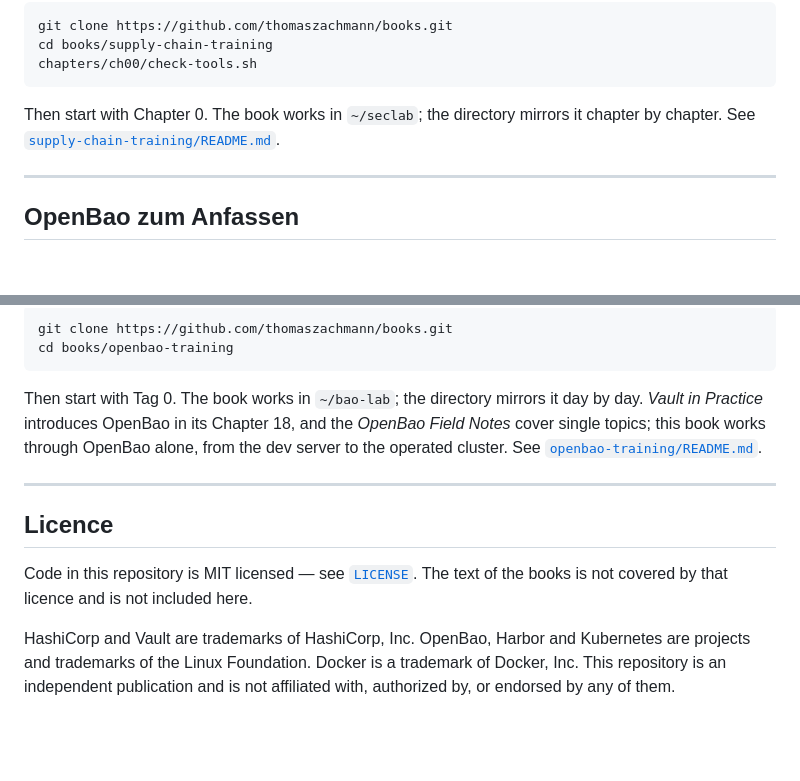
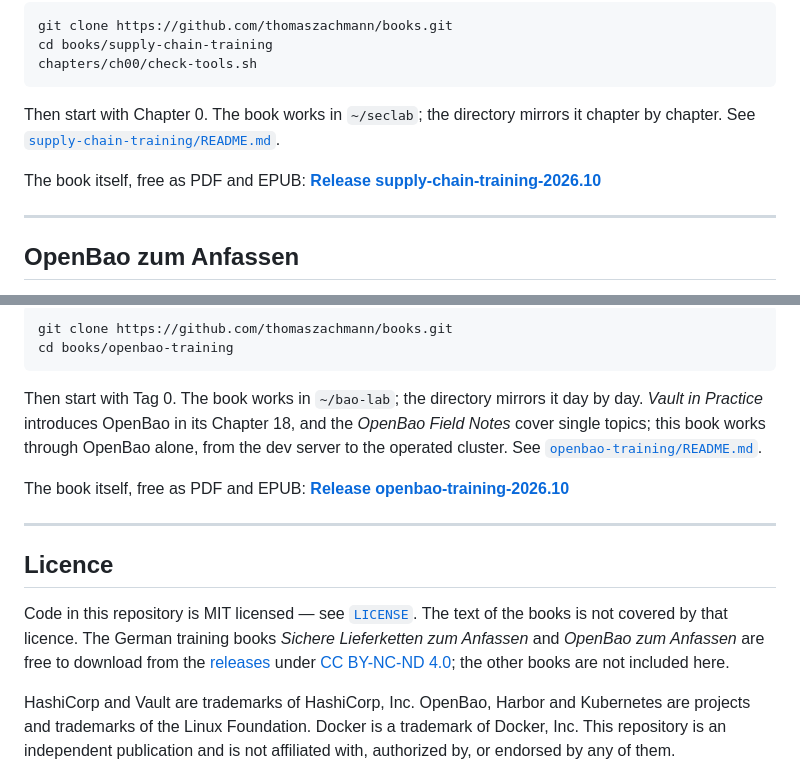
Before and after one commit to thomaszachmann/books, a Markdown page: README.md, 2 parts joined by grey strips. Rendered like a GitHub page; blank space fills up the shorter version.

```diff
--- a/README.md
+++ b/README.md
@@ -114,6 +114,9 @@ Then start with Chapter 0. The book works in `~/seclab`; the directory
 mirrors it chapter by chapter. See
 [`supply-chain-training/README.md`](supply-chain-training/README.md).
 
+The book itself, free as PDF and EPUB:
+**[Release supply-chain-training-2026.10](https://github.com/thomaszachmann/books/releases/tag/supply-chain-training-2026.10)**
+
 ---
 
 ## OpenBao zum Anfassen
@@ -139,12 +142,19 @@ Chapter 18, and the *OpenBao Field Notes* cover single topics; this book
 works through OpenBao alone, from the dev server to the operated cluster.
 See [`openbao-training/README.md`](openbao-training/README.md).
 
+The book itself, free as PDF and EPUB:
+**[Release openbao-training-2026.10](https://github.com/thomaszachmann/books/releases/tag/openbao-training-2026.10)**
+
 ---
 
 ## Licence
 
 Code in this repository is MIT licensed — see [`LICENSE`](LICENSE). The
-text of the books is not covered by that licence and is not included here.
+text of the books is not covered by that licence. The German training books
+*Sichere Lieferketten zum Anfassen* and *OpenBao zum Anfassen* are free to
+download from the [releases](https://github.com/thomaszachmann/books/releases)
+under [CC BY-NC-ND 4.0](https://creativecommons.org/licenses/by-nc-nd/4.0/);
+the other books are not included here.
 
 HashiCorp and Vault are trademarks of HashiCorp, Inc. OpenBao, Harbor and
 Kubernetes are projects and trademarks of the Linux Foundation. Docker is a
```
Also changed, not shown: other parts of README.md (+2 -2 lines), openbao-training/README.md (+1 -1 lines), supply-chain-training/README.md (+1 -1 lines).
